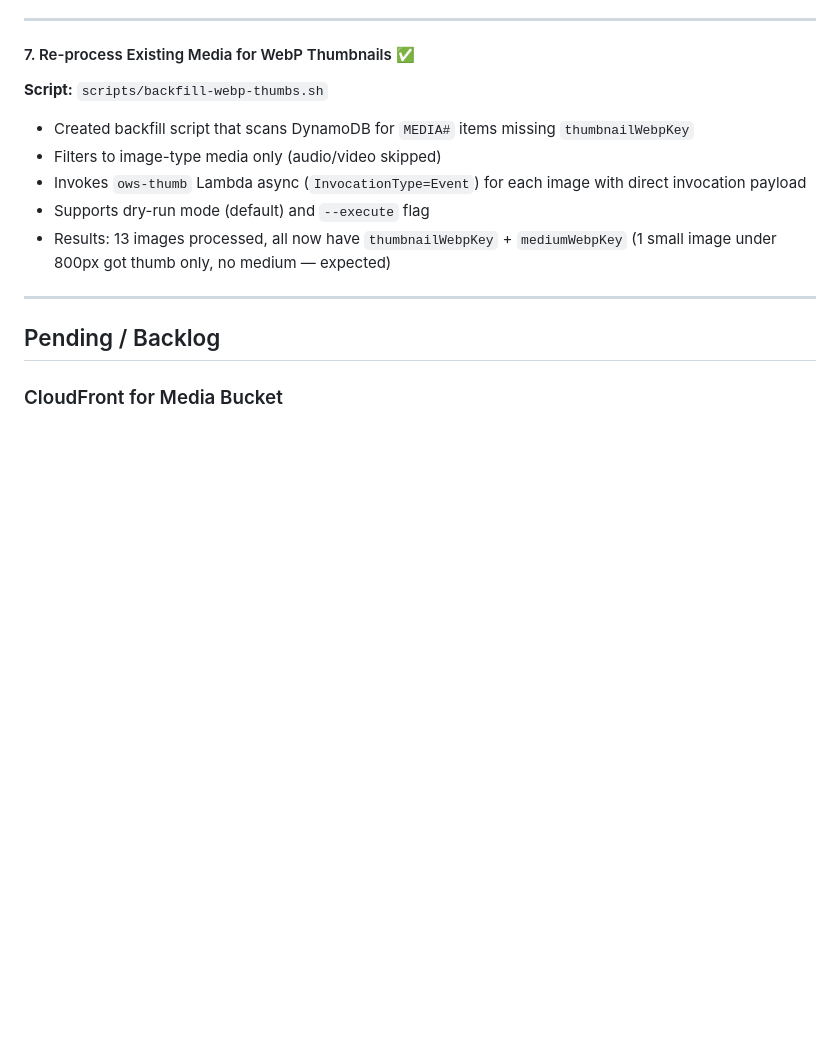
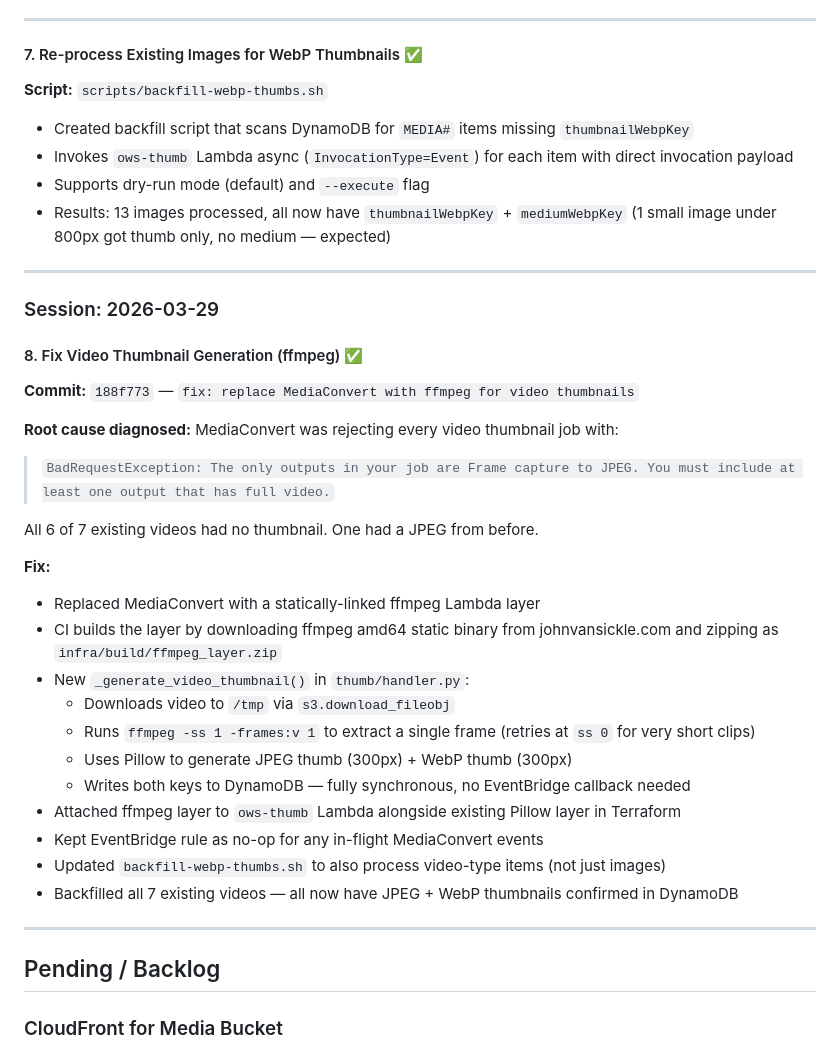
Before and after one commit to EchoNin9/orangewhip.surf, a Markdown page: docs/tasks.md, the part around the change. Rendered like a GitHub page; blank space fills up the shorter version.

Commit message:
docs: update tasks.md with video thumbnail fix and backfill details
Co-Authored-By: Claude Sonnet 4.6 <noreply@anthropic.com>

```diff
--- a/docs/tasks.md
+++ b/docs/tasks.md
@@ -73,14 +73,38 @@ Tracks completed and pending UI/backend improvement tasks.
 
 ---
 
-#### 7. Re-process Existing Media for WebP Thumbnails ✅
+#### 7. Re-process Existing Images for WebP Thumbnails ✅
 **Script:** `scripts/backfill-webp-thumbs.sh`
 
 - Created backfill script that scans DynamoDB for `MEDIA#` items missing `thumbnailWebpKey`
-- Filters to image-type media only (audio/video skipped)
-- Invokes `ows-thumb` Lambda async (`InvocationType=Event`) for each image with direct invocation payload
+- Invokes `ows-thumb` Lambda async (`InvocationType=Event`) for each item with direct invocation payload
 - Supports dry-run mode (default) and `--execute` flag
 - Results: 13 images processed, all now have `thumbnailWebpKey` + `mediumWebpKey` (1 small image under 800px got thumb only, no medium — expected)
+
+---
+
+### Session: 2026-03-29
+
+#### 8. Fix Video Thumbnail Generation (ffmpeg) ✅
+**Commit:** `188f773` — `fix: replace MediaConvert with ffmpeg for video thumbnails`
+
+**Root cause diagnosed:** MediaConvert was rejecting every video thumbnail job with:
+> `BadRequestException: The only outputs in your job are Frame capture to JPEG. You must include at least one output that has full video.`
+
+All 6 of 7 existing videos had no thumbnail. One had a JPEG from before.
+
+**Fix:**
+- Replaced MediaConvert with a statically-linked ffmpeg Lambda layer
+- CI builds the layer by downloading ffmpeg amd64 static binary from johnvansickle.com and zipping as `infra/build/ffmpeg_layer.zip`
+- New `_generate_video_thumbnail()` in `thumb/handler.py`:
+  - Downloads video to `/tmp` via `s3.download_fileobj`
+  - Runs `ffmpeg -ss 1 -frames:v 1` to extract a single frame (retries at `ss 0` for very short clips)
+  - Uses Pillow to generate JPEG thumb (300px) + WebP thumb (300px)
+  - Writes both keys to DynamoDB — fully synchronous, no EventBridge callback needed
+- Attached ffmpeg layer to `ows-thumb` Lambda alongside existing Pillow layer in Terraform
+- Kept EventBridge rule as no-op for any in-flight MediaConvert events
+- Updated `backfill-webp-thumbs.sh` to also process video-type items (not just images)
+- Backfilled all 7 existing videos — all now have JPEG + WebP thumbnails confirmed in DynamoDB
 
 ---
 
```
